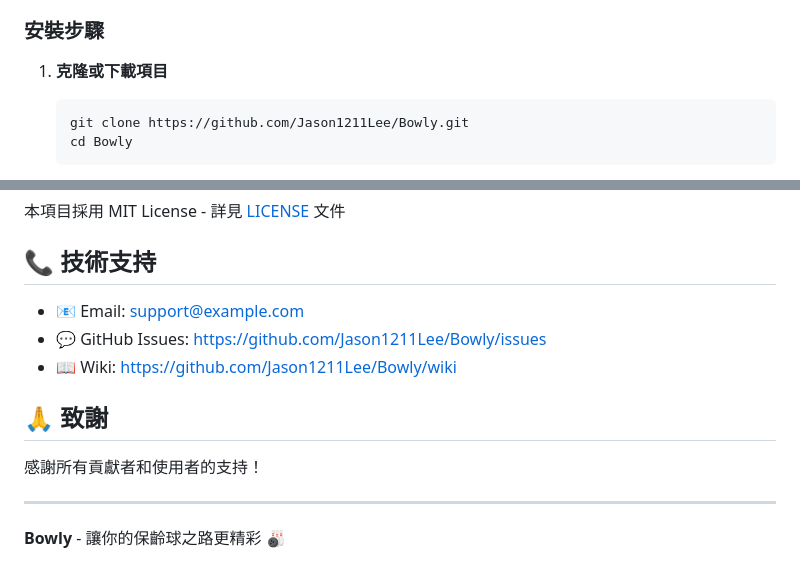
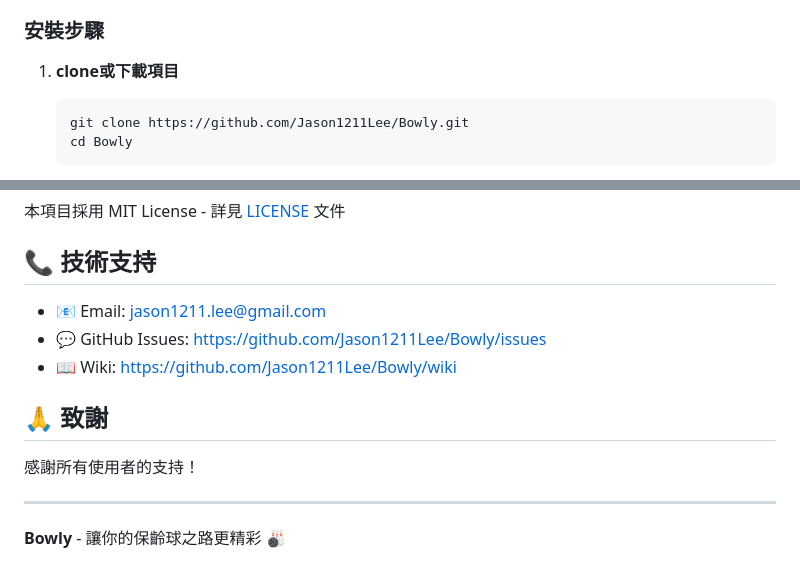
Before and after one commit to Jason1211Lee/Bowly, a Markdown page: README.md, 2 parts joined by grey strips. Rendered like a GitHub page.

Commit message:
完成README文件

````diff
--- a/README.md
+++ b/README.md
@@ -22,7 +22,7 @@
 
 ### 安裝步驟
 
-1. **克隆或下載項目**
+1. **clone或下載項目**
    ```bash
    git clone https://github.com/Jason1211Lee/Bowly.git
    cd Bowly
@@ -261,13 +261,13 @@ NODE_ENV=development        # 開發或生產
 
 ## 📞 技術支持
 
-- 📧 Email: support@example.com
+- 📧 Email: jason1211.lee@gmail.com
 - 💬 GitHub Issues: https://github.com/Jason1211Lee/Bowly/issues
 - 📖 Wiki: https://github.com/Jason1211Lee/Bowly/wiki
 
 ## 🙏 致謝
 
-感謝所有貢獻者和使用者的支持！
+感謝所有使用者的支持！
 
 ---
 
````
